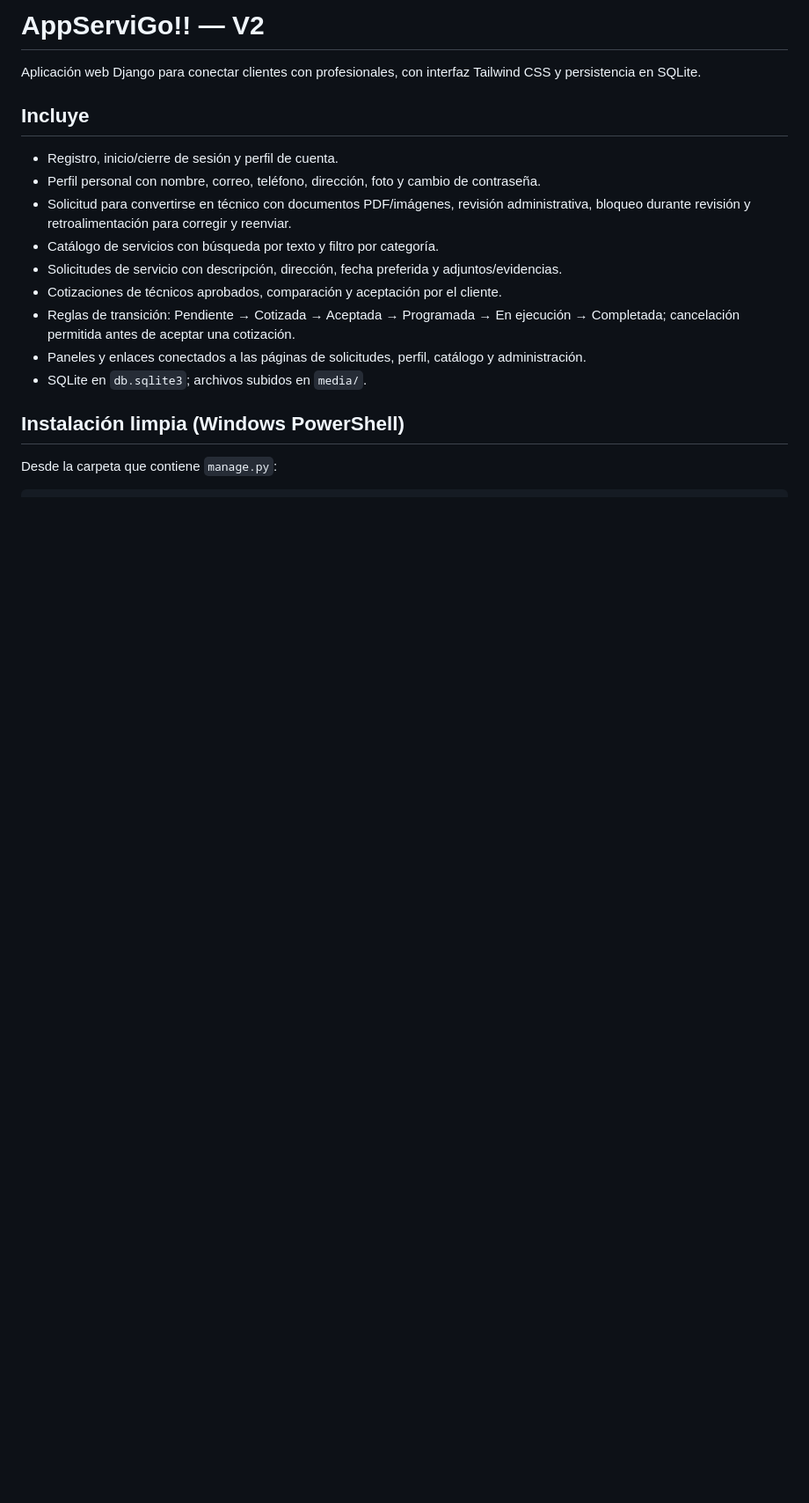
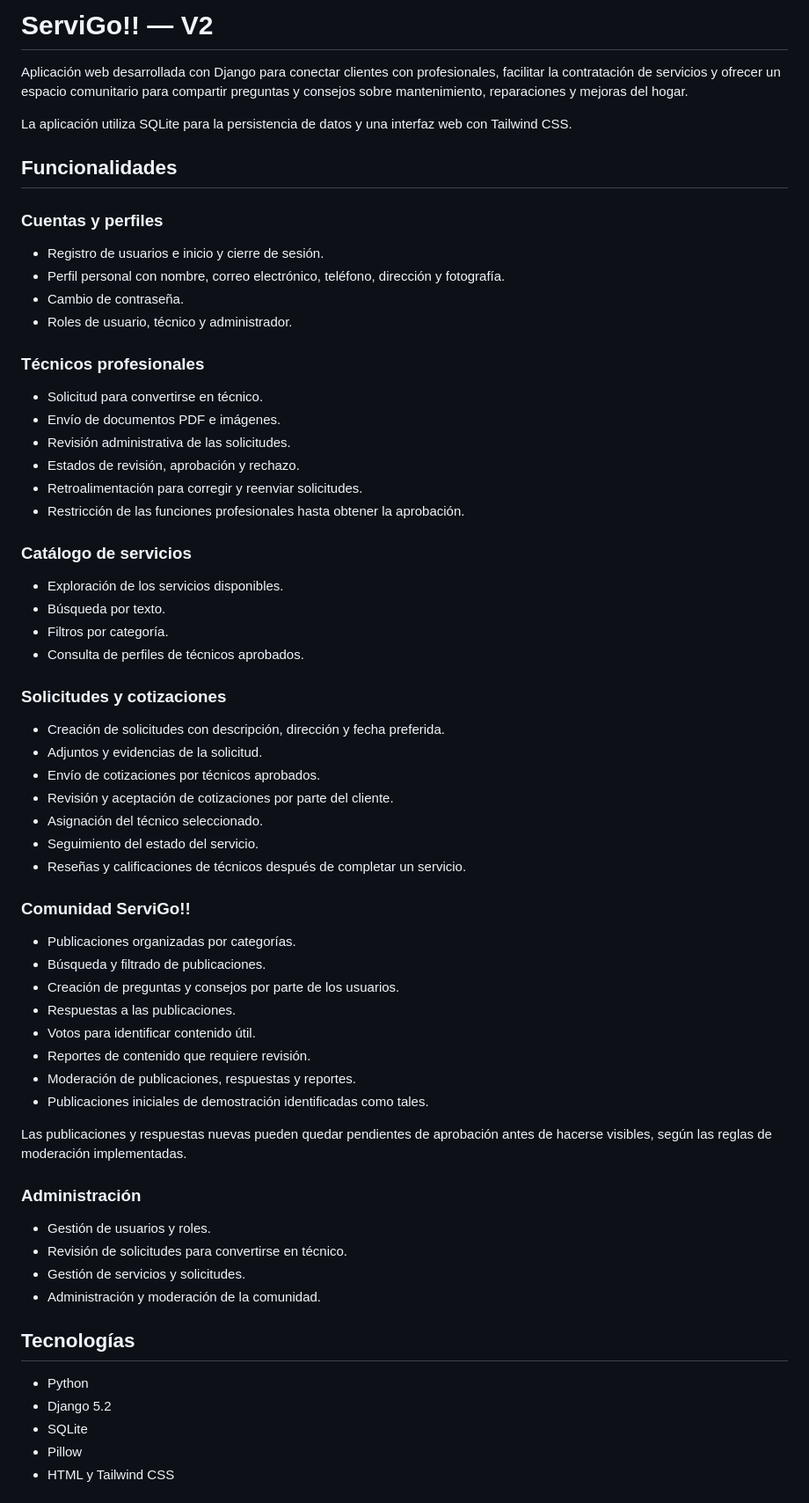
Before and after one commit to Mressence/AppServiGo, a Markdown page: README.md, the part around one of its changes. Shown at 88% size. GitHub-like rendering; blank space fills up the shorter version.

Commit message:
Arreglo del archivo readme
se agrego los cambios al archivo readme

```diff
--- a/README.md
+++ b/README.md
@@ -1,19 +1,63 @@
-# AppServiGo!! — V2
+# ServiGo!! — V2
 
-Aplicación web Django para conectar clientes con profesionales, con interfaz Tailwind CSS y persistencia en SQLite.
+Aplicación web desarrollada con Django para conectar clientes con profesionales, facilitar la contratación de servicios y ofrecer un espacio comunitario para compartir preguntas y consejos sobre mantenimiento, reparaciones y mejoras del hogar.
 
-## Incluye
+La aplicación utiliza SQLite para la persistencia de datos y una interfaz web con Tailwind CSS.
 
-- Registro, inicio/cierre de sesión y perfil de cuenta.
-- Perfil personal con nombre, correo, teléfono, dirección, foto y cambio de contraseña.
-- Solicitud para convertirse en técnico con documentos PDF/imágenes, revisión administrativa, bloqueo durante revisión y retroalimentación para corregir y reenviar.
-- Catálogo de servicios con búsqueda por texto y filtro por categoría.
-- Solicitudes de servicio con descripción, dirección, fecha preferida y adjuntos/evidencias.
-- Cotizaciones de técnicos aprobados, comparación y aceptación por el cliente.
-- Reglas de transición: Pendiente → Cotizada → Aceptada → Programada → En ejecución → Completada; cancelación permitida antes de aceptar una cotización.
-- Paneles y enlaces conectados a las páginas de solicitudes, perfil, catálogo y administración.
-- SQLite en `db.sqlite3`; archivos subidos en `media/`.
+## Funcionalidades
 
-## Instalación limpia (Windows PowerShell)
+### Cuentas y perfiles
+- Registro de usuarios e inicio y cierre de sesión.
+- Perfil personal con nombre, correo electrónico, teléfono, dirección y fotografía.
+- Cambio de contraseña.
+- Roles de usuario, técnico y administrador.
 
-Desde la carpeta que contiene `manage.py`:
+### Técnicos profesionales
+- Solicitud para convertirse en técnico.
+- Envío de documentos PDF e imágenes.
+- Revisión administrativa de las solicitudes.
+- Estados de revisión, aprobación y rechazo.
+- Retroalimentación para corregir y reenviar solicitudes.
+- Restricción de las funciones profesionales hasta obtener la aprobación.
+
+### Catálogo de servicios
+- Exploración de los servicios disponibles.
+- Búsqueda por texto.
+- Filtros por categoría.
+- Consulta de perfiles de técnicos aprobados.
+
+### Solicitudes y cotizaciones
+- Creación de solicitudes con descripción, dirección y fecha preferida.
+- Adjuntos y evidencias de la solicitud.
+- Envío de cotizaciones por técnicos aprobados.
+- Revisión y aceptación de cotizaciones por parte del cliente.
+- Asignación del técnico seleccionado.
+- Seguimiento del estado del servicio.
+- Reseñas y calificaciones de técnicos después de completar un servicio.
+
+### Comunidad ServiGo!!
+- Publicaciones organizadas por categorías.
+- Búsqueda y filtrado de publicaciones.
+- Creación de preguntas y consejos por parte de los usuarios.
+- Respuestas a las publicaciones.
+- Votos para identificar contenido útil.
+- Reportes de contenido que requiere revisión.
+- Moderación de publicaciones, respuestas y reportes.
+- Publicaciones iniciales de demostración identificadas como tales.
+
+Las publicaciones y respuestas nuevas pueden quedar pendientes de aprobación antes de hacerse visibles, según las reglas de moderación implementadas.
+
+### Administración
+- Gestión de usuarios y roles.
+- Revisión de solicitudes para convertirse en técnico.
+- Gestión de servicios y solicitudes.
+- Administración y moderación de la comunidad.
+
+## Tecnologías
+
+- Python
+- Django 5.2
+- SQLite
+- Pillow
+- HTML y Tailwind CSS
+
```
Also changed, not shown: other parts of README.md (+117 -32 lines).
